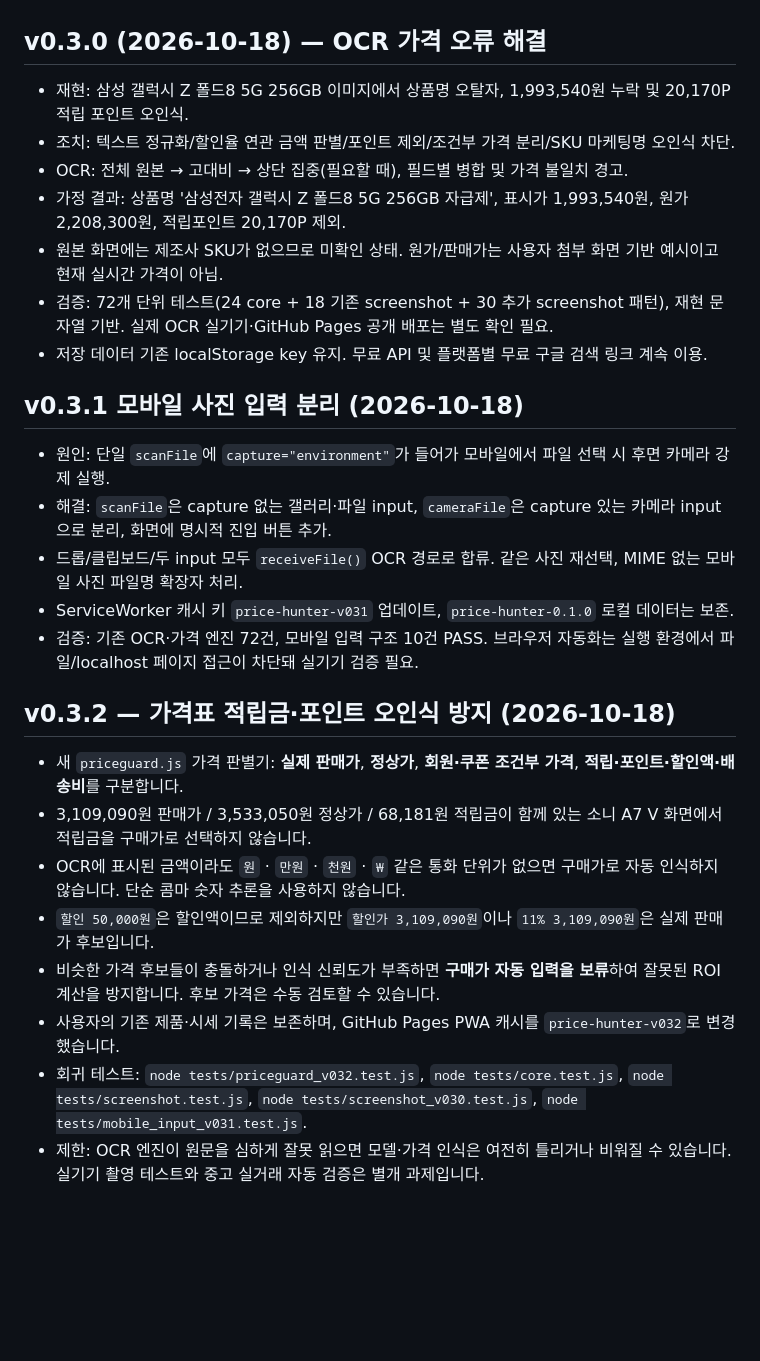
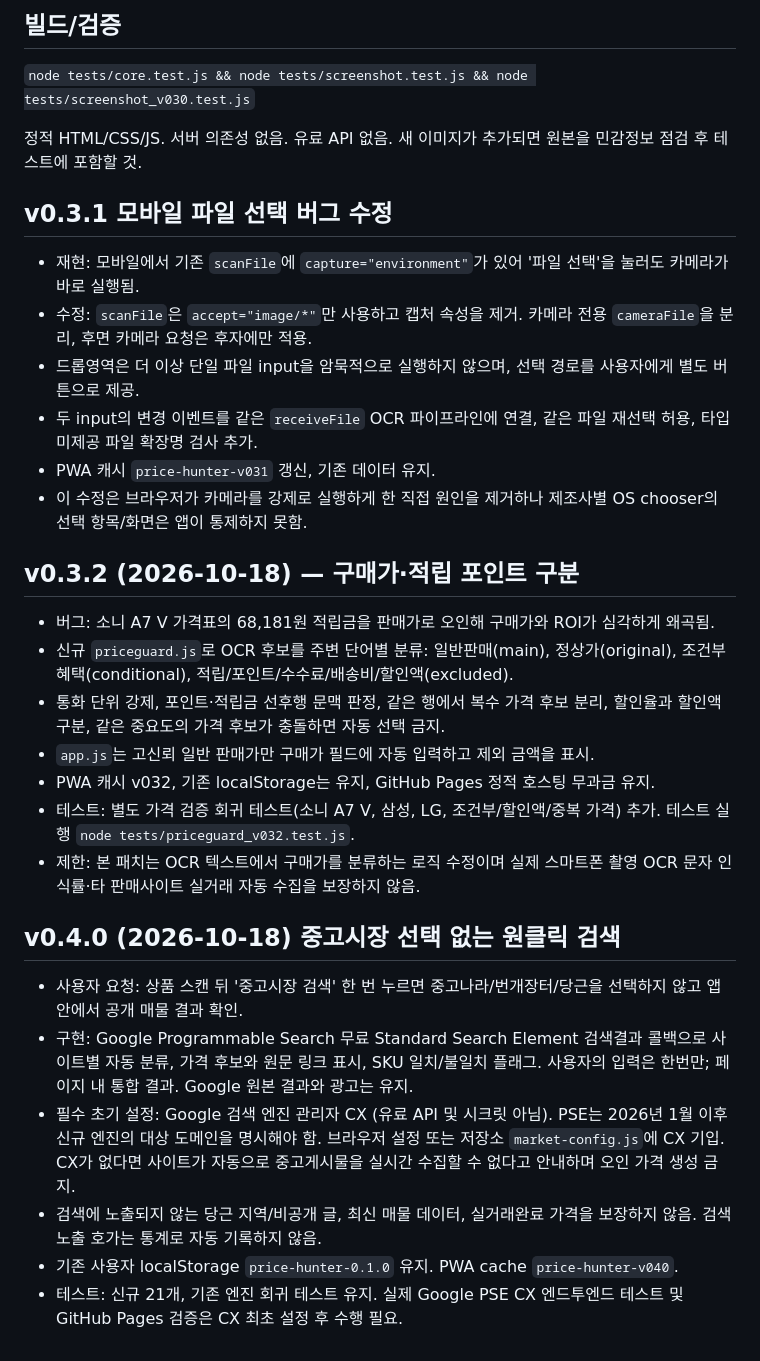
Before and after one commit to kdc916/Price-Hunter, a Markdown page: HANDOFF_CUMULATIVE.md, the part around one of its changes. Drawn GitHub-style; blank space fills up the shorter version.

```diff
--- a/HANDOFF_CUMULATIVE.md
+++ b/HANDOFF_CUMULATIVE.md
@@ -39,28 +55,30 @@
+## 빌드/검증
+`node tests/core.test.js && node tests/screenshot.test.js && node tests/screenshot_v030.test.js`
+
+정적 HTML/CSS/JS. 서버 의존성 없음. 유료 API 없음. 새 이미지가 추가되면 원본을 민감정보 점검 후 테스트에 포함할 것.
+
+## v0.3.1 모바일 파일 선택 버그 수정
+- 재현: 모바일에서 기존 `scanFile`에 `capture="environment"`가 있어 '파일 선택'을 눌러도 카메라가 바로 실행됨.
+- 수정: `scanFile`은 `accept="image/*"`만 사용하고 캡처 속성을 제거. 카메라 전용 `cameraFile`을 분리, 후면 카메라 요청은 후자에만 적용.
+- 드롭영역은 더 이상 단일 파일 input을 암묵적으로 실행하지 않으며, 선택 경로를 사용자에게 별도 버튼으로 제공.
+- 두 input의 변경 이벤트를 같은 `receiveFile` OCR 파이프라인에 연결, 같은 파일 재선택 허용, 타입 미제공 파일 확장명 검사 추가.
+- PWA 캐시 `price-hunter-v031` 갱신, 기존 데이터 유지.
+- 이 수정은 브라우저가 카메라를 강제로 실행하게 한 직접 원인을 제거하나 제조사별 OS chooser의 선택 항목/화면은 앱이 통제하지 못함.
 
 
-## v0.3.0 (2026-10-18) — OCR 가격 오류 해결
-- 재현: 삼성 갤럭시 Z 폴드8 5G 256GB 이미지에서 상품명 오탈자, 1,993,540원 누락 및 20,170P 적립 포인트 오인식.
-- 조치: 텍스트 정규화/할인율 연관 금액 판별/포인트 제외/조건부 가격 분리/SKU 마케팅명 오인식 차단.
-- OCR: 전체 원본 → 고대비 → 상단 집중(필요할 때), 필드별 병합 및 가격 불일치 경고.
-- 가정 결과: 상품명 '삼성전자 갤럭시 Z 폴드8 5G 256GB 자급제', 표시가 1,993,540원, 원가 2,208,300원, 적립포인트 20,170P 제외.
-- 원본 화면에는 제조사 SKU가 없으므로 미확인 상태. 원가/판매가는 사용자 첨부 화면 기반 예시이고 현재 실시간 가격이 아님.
-- 검증: 72개 단위 테스트(24 core + 18 기존 screenshot + 30 추가 screenshot 패턴), 재현 문자열 기반. 실제 OCR 실기기·GitHub Pages 공개 배포는 별도 확인 필요.
-- 저장 데이터 기존 localStorage key 유지. 무료 API 및 플랫폼별 무료 구글 검색 링크 계속 이용.
+## v0.3.2 (2026-10-18) — 구매가·적립 포인트 구분
+- 버그: 소니 A7 V 가격표의 68,181원 적립금을 판매가로 오인해 구매가와 ROI가 심각하게 왜곡됨.
+- 신규 `priceguard.js`로 OCR 후보를 주변 단어별 분류: 일반판매(main), 정상가(original), 조건부 혜택(conditional), 적립/포인트/수수료/배송비/할인액(excluded).
+- 통화 단위 강제, 포인트·적립금 선후행 문맥 판정, 같은 행에서 복수 가격 후보 분리, 할인율과 할인액 구분, 같은 중요도의 가격 후보가 충돌하면 자동 선택 금지.
+- `app.js`는 고신뢰 일반 판매가만 구매가 필드에 자동 입력하고 제외 금액을 표시.
+- PWA 캐시 v032, 기존 localStorage는 유지, GitHub Pages 정적 호스팅 무과금 유지.
+- 테스트: 별도 가격 검증 회귀 테스트(소니 A7 V, 삼성, LG, 조건부/할인액/중복 가격) 추가. 테스트 실행 `node tests/priceguard_v032.test.js`.
+- 제한: 본 패치는 OCR 텍스트에서 구매가를 분류하는 로직 수정이며 실제 스마트폰 촬영 OCR 문자 인식률·타 판매사이트 실거래 자동 수집을 보장하지 않음.
 
-## v0.3.1 모바일 사진 입력 분리 (2026-10-18)
-- 원인: 단일 `scanFile`에 `capture="environment"`가 들어가 모바일에서 파일 선택 시 후면 카메라 강제 실행.
-- 해결: `scanFile`은 capture 없는 갤러리·파일 input, `cameraFile`은 capture 있는 카메라 input으로 분리, 화면에 명시적 진입 버튼 추가.
-- 드롭/클립보드/두 input 모두 `receiveFile()` OCR 경로로 합류. 같은 사진 재선택, MIME 없는 모바일 사진 파일명 확장자 처리.
-- ServiceWorker 캐시 키 `price-hunter-v031` 업데이트, `price-hunter-0.1.0` 로컬 데이터는 보존.
-- 검증: 기존 OCR·가격 엔진 72건, 모바일 입력 구조 10건 PASS. 브라우저 자동화는 실행 환경에서 파일/localhost 페이지 접근이 차단돼 실기기 검증 필요.
-
-
-## v0.3.2 — 가격표 적립금·포인트 오인식 방지 (2026-10-18)
-- 새 `priceguard.js` 가격 판별기: **실제 판매가**, **정상가**, **회원·쿠폰 조건부 가격**, **적립·포인트·할인액·배송비**를 구분합니다.
-- 3,109,090원 판매가 / 3,533,050원 정상가 / 68,181원 적립금이 함께 있는 소니 A7 V 화면에서 적립금을 구매가로 선택하지 않습니다.
-- OCR에 표시된 금액이라도 `원` · `만원` · `천원` · `₩` 같은 통화 단위가 없으면 구매가로 자동 인식하지 않습니다. 단순 콤마 숫자 추론을 사용하지 않습니다.
-- `할인 50,000원`은 할인액이므로 제외하지만 `할인가 3,109,090원`이나 `11% 3,109,090원`은 실제 판매가 후보입니다.
-- 비슷한 가격 후보들이 충돌하거나 인식 신뢰도가 부족하면 **구매가 자동 입력을 보류**하여 잘못된 ROI 계산을 방지합니다. 후보 가격은 수동 검토할 수 있습니다.
-- 사용자의 기존 제품·시세 기록은 보존하며, GitHub Pages PWA 캐시를 `price-hunter-v032`로 변경했습니다.
-- 회귀 테스트: `node tests/priceguard_v032.test.js`, `node tests/core.test.js`, `node tests/screenshot.test.js`, `node tests/screenshot_v030.test.js`, `node tests/mobile_input_v031.test.js`.
-- 제한: OCR 엔진이 원문을 심하게 잘못 읽으면 모델·가격 인식은 여전히 틀리거나 비워질 수 있습니다. 실기기 촬영 테스트와 중고 실거래 자동 검증은 별개 과제입니다.
+## v0.4.0 (2026-10-18) 중고시장 선택 없는 원클릭 검색
+- 사용자 요청: 상품 스캔 뒤 '중고시장 검색' 한 번 누르면 중고나라/번개장터/당근을 선택하지 않고 앱 안에서 공개 매물 결과 확인.
+- 구현: Google Programmable Search 무료 Standard Search Element 검색결과 콜백으로 사이트별 자동 분류, 가격 후보와 원문 링크 표시, SKU 일치/불일치 플래그. 사용자의 입력은 한번만; 페이지 내 통합 결과. Google 원본 결과와 광고는 유지.
+- 필수 초기 설정: Google 검색 엔진 관리자 CX (유료 API 및 시크릿 아님). PSE는 2026년 1월 이후 신규 엔진의 대상 도메인을 명시해야 함. 브라우저 설정 또는 저장소 `market-config.js`에 CX 기입. CX가 없다면 사이트가 자동으로 중고게시물을 실시간 수집할 수 없다고 안내하며 오인 가격 생성 금지.
+- 검색에 노출되지 않는 당근 지역/비공개 글, 최신 매물 데이터, 실거래완료 가격을 보장하지 않음. 검색 노출 호가는 통계로 자동 기록하지 않음.
+- 기존 사용자 localStorage `price-hunter-0.1.0` 유지. PWA cache `price-hunter-v040`.
+- 테스트: 신규 21개, 기존 엔진 회귀 테스트 유지. 실제 Google PSE CX 엔드투엔드 테스트 및 GitHub Pages 검증은 CX 최초 설정 후 수행 필요.
```
Also changed, not shown: other parts of HANDOFF_CUMULATIVE.md (+46 -30 lines).
